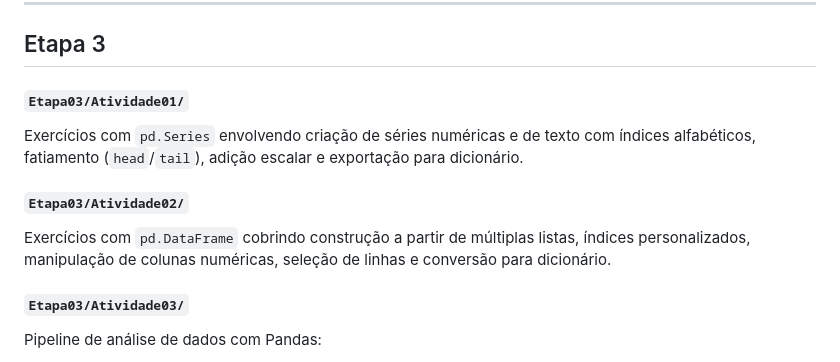
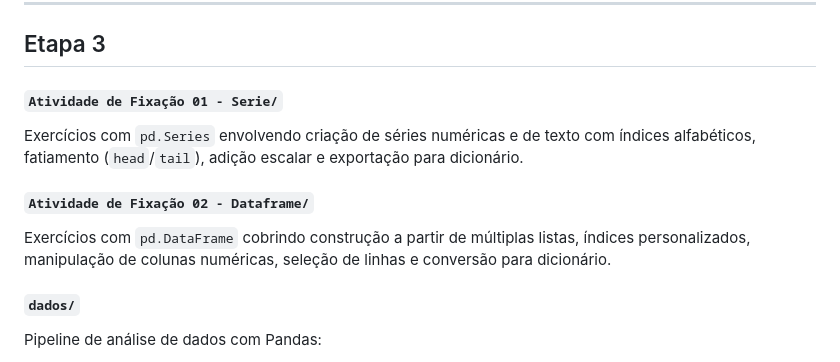
Before and after one commit to claraliima/estudos-python, a Markdown page: README.md, the part around the change. Rendered like a GitHub page.

Commit message:
Update section titles in README.md

```diff
--- a/README.md
+++ b/README.md
@@ -63,13 +63,13 @@ Criação de um módulo de conexão com o SQLite3 para a aplicação, preparado
 
 ## Etapa 3
 
-#### `Etapa03/Atividade01/`
+#### `Atividade de Fixação 01 - Serie/`
 Exercícios com `pd.Series` envolvendo criação de séries numéricas e de texto com índices alfabéticos, fatiamento (`head`/`tail`), adição escalar e exportação para dicionário.
 
-#### `Etapa03/Atividade02/`
+#### `Atividade de Fixação 02 - Dataframe/`
 Exercícios com `pd.DataFrame` cobrindo construção a partir de múltiplas listas, índices personalizados, manipulação de colunas numéricas, seleção de linhas e conversão para dicionário.
 
-#### `Etapa03/Atividade03/`
+#### `dados/`
 Pipeline de análise de dados com Pandas:
 - Auditoria de integrações (`.merge(..., indicator=True)`) e filtragem de registros inválidos
 - Cálculo de faturamento bruto, descontos e impostos por transação
```
